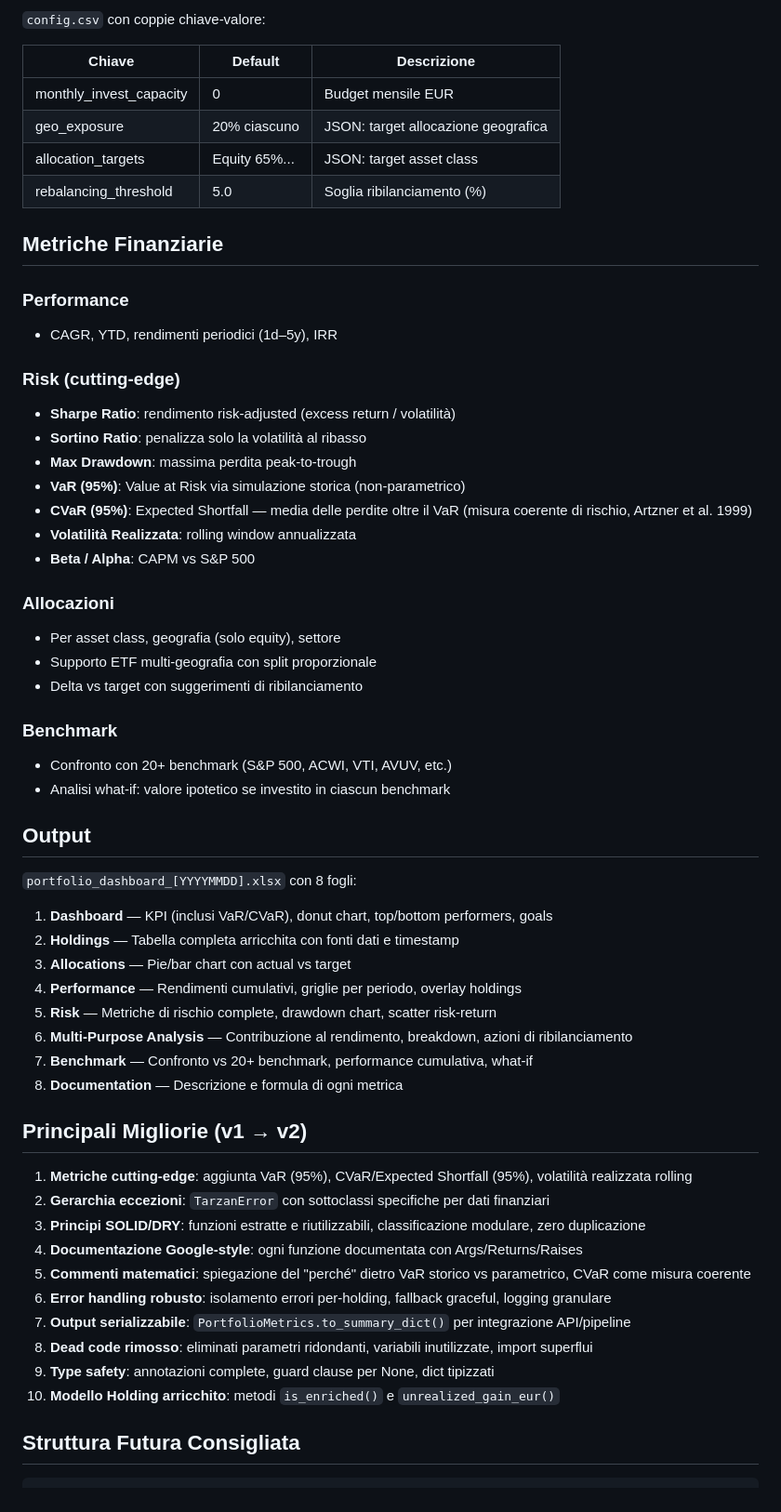
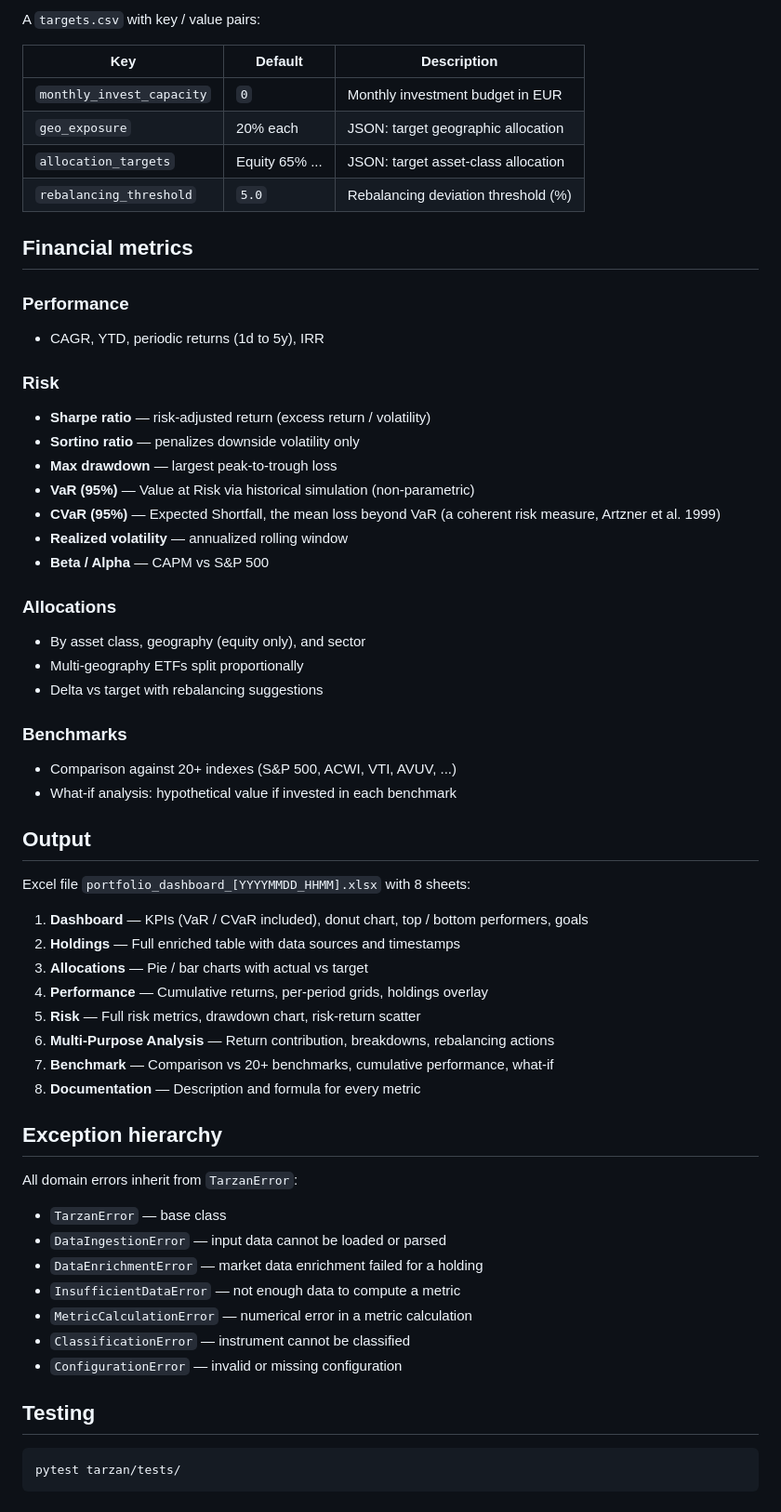
Before and after one commit to simonesassi-eng/tarzan, a Markdown page: tarzan/README.md, the part around one of its changes. Shown at 93% size. Drawn GitHub-style.

````diff
--- a/tarzan/README.md
+++ b/tarzan/README.md
@@ -75,62 +91,67 @@ python -m tarzan.main \
 
-`config.csv` con coppie chiave-valore:
+A `targets.csv` with key / value pairs:
 
-| Chiave | Default | Descrizione |
-|--------|---------|-------------|
-| monthly_invest_capacity | 0 | Budget mensile EUR |
-| geo_exposure | 20% ciascuno | JSON: target allocazione geografica |
-| allocation_targets | Equity 65%... | JSON: target asset class |
-| rebalancing_threshold | 5.0 | Soglia ribilanciamento (%) |
+| Key                       | Default        | Description                              |
+|---------------------------|----------------|------------------------------------------|
+| `monthly_invest_capacity` | `0`            | Monthly investment budget in EUR         |
+| `geo_exposure`            | 20% each       | JSON: target geographic allocation       |
+| `allocation_targets`      | Equity 65% ... | JSON: target asset-class allocation      |
+| `rebalancing_threshold`   | `5.0`          | Rebalancing deviation threshold (%)      |
 
-## Metriche Finanziarie
+## Financial metrics
 
 ### Performance
-- CAGR, YTD, rendimenti periodici (1d–5y), IRR
+- CAGR, YTD, periodic returns (1d to 5y), IRR
 
-### Risk (cutting-edge)
-- **Sharpe Ratio**: rendimento risk-adjusted (excess return / volatilità)
-- **Sortino Ratio**: penalizza solo la volatilità al ribasso
-- **Max Drawdown**: massima perdita peak-to-trough
-- **VaR (95%)**: Value at Risk via simulazione storica (non-parametrico)
-- **CVaR (95%)**: Expected Shortfall — media delle perdite oltre il VaR (misura coerente di rischio, Artzner et al. 1999)
-- **Volatilità Realizzata**: rolling window annualizzata
-- **Beta / Alpha**: CAPM vs S&P 500
+### Risk
+- **Sharpe ratio** — risk-adjusted return (excess return / volatility)
+- **Sortino ratio** — penalizes downside volatility only
+- **Max drawdown** — largest peak-to-trough loss
+- **VaR (95%)** — Value at Risk via historical simulation (non-parametric)
+- **CVaR (95%)** — Expected Shortfall, the mean loss beyond VaR (a coherent
+  risk measure, Artzner et al. 1999)
+- **Realized volatility** — annualized rolling window
+- **Beta / Alpha** — CAPM vs S&P 500
 
-### Allocazioni
-- Per asset class, geografia (solo equity), settore
-- Supporto ETF multi-geografia con split proporzionale
-- Delta vs target con suggerimenti di ribilanciamento
+### Allocations
+- By asset class, geography (equity only), and sector
+- Multi-geography ETFs split proportionally
+- Delta vs target with rebalancing suggestions
 
-### Benchmark
-- Confronto con 20+ benchmark (S&P 500, ACWI, VTI, AVUV, etc.)
-- Analisi what-if: valore ipotetico se investito in ciascun benchmark
+### Benchmarks
+- Comparison against 20+ indexes (S&P 500, ACWI, VTI, AVUV, ...)
+- What-if analysis: hypothetical value if invested in each benchmark
 
 ## Output
 
-`portfolio_dashboard_[YYYYMMDD].xlsx` con 8 fogli:
+Excel file `portfolio_dashboard_[YYYYMMDD_HHMM].xlsx` with 8 sheets:
 
-1. **Dashboard** — KPI (inclusi VaR/CVaR), donut chart, top/bottom performers, goals
-2. **Holdings** — Tabella completa arricchita con fonti dati e timestamp
-3. **Allocations** — Pie/bar chart con actual vs target
-4. **Performance** — Rendimenti cumulativi, griglie per periodo, overlay holdings
-5. **Risk** — Metriche di rischio complete, drawdown chart, scatter risk-return
-6. **Multi-Purpose Analysis** — Contribuzione al rendimento, breakdown, azioni di ribilanciamento
-7. **Benchmark** — Confronto vs 20+ benchmark, performance cumulativa, what-if
-8. **Documentation** — Descrizione e formula di ogni metrica
+1. **Dashboard** — KPIs (VaR / CVaR included), donut chart, top / bottom
+   performers, goals
+2. **Holdings** — Full enriched table with data sources and timestamps
+3. **Allocations** — Pie / bar charts with actual vs target
+4. **Performance** — Cumulative returns, per-period grids, holdings overlay
+5. **Risk** — Full risk metrics, drawdown chart, risk-return scatter
+6. **Multi-Purpose Analysis** — Return contribution, breakdowns, rebalancing
+   actions
+7. **Benchmark** — Comparison vs 20+ benchmarks, cumulative performance,
+   what-if
+8. **Documentation** — Description and formula for every metric
 
-## Principali Migliorie (v1 → v2)
+## Exception hierarchy
 
-1. **Metriche cutting-edge**: aggiunta VaR (95%), CVaR/Expected Shortfall (95%), volatilità realizzata rolling
-2. **Gerarchia eccezioni**: `TarzanError` con sottoclassi specifiche per dati finanziari
-3. **Principi SOLID/DRY**: funzioni estratte e riutilizzabili, classificazione modulare, zero duplicazione
-4. **Documentazione Google-style**: ogni funzione documentata con Args/Returns/Raises
-5. **Commenti matematici**: spiegazione del "perché" dietro VaR storico vs parametrico, CVaR come misura coerente
-6. **Error handling robusto**: isolamento errori per-holding, fallback graceful, logging granulare
-7. **Output serializzabile**: `PortfolioMetrics.to_summary_dict()` per integrazione API/pipeline
-8. **Dead code rimosso**: eliminati parametri ridondanti, variabili inutilizzate, import superflui
-9. **Type safety**: annotazioni complete, guard clause per None, dict tipizzati
-10. **Modello Holding arricchito**: metodi `is_enriched()` e `unrealized_gain_eur()`
+All domain errors inherit from `TarzanError`:
 
-## Struttura Futura Consigliata
+- `TarzanError` — base class
+- `DataIngestionError` — input data cannot be loaded or parsed
+- `DataEnrichmentError` — market data enrichment failed for a holding
+- `InsufficientDataError` — not enough data to compute a metric
+- `MetricCalculationError` — numerical error in a metric calculation
+- `ClassificationError` — instrument cannot be classified
+- `ConfigurationError` — invalid or missing configuration
 
+## Testing
+
+```bash
+pytest tarzan/tests/
 ```
````
Also changed, not shown: other parts of tarzan/README.md (+60 -62 lines), README.md (added, +105 -0 lines).
